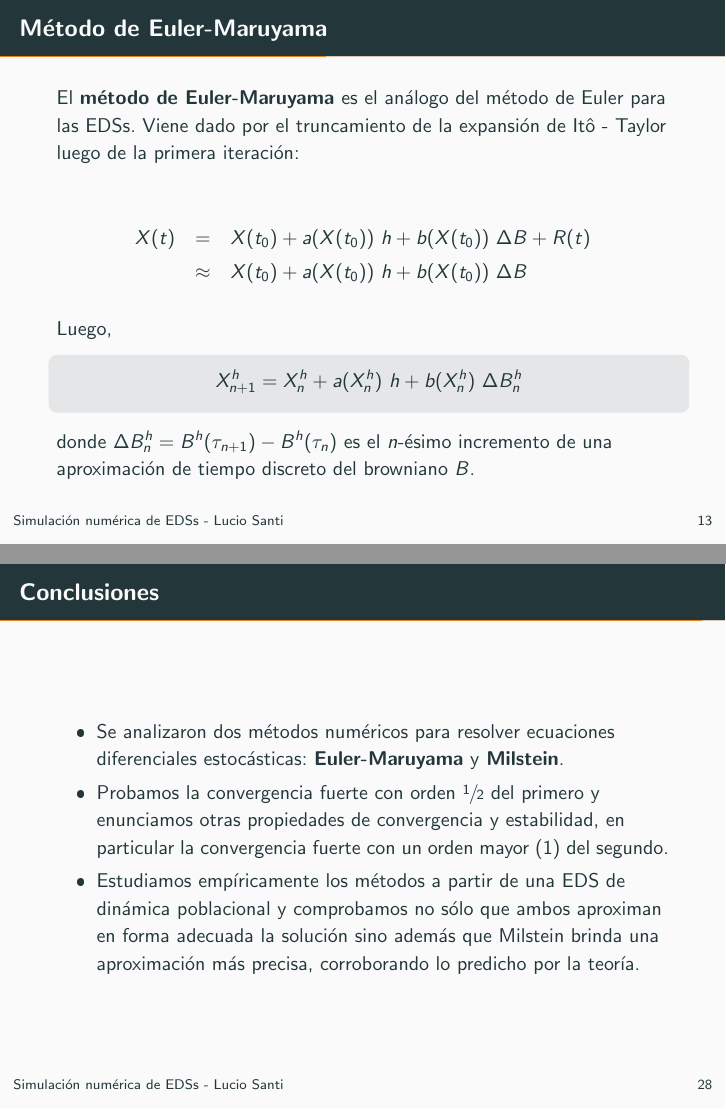
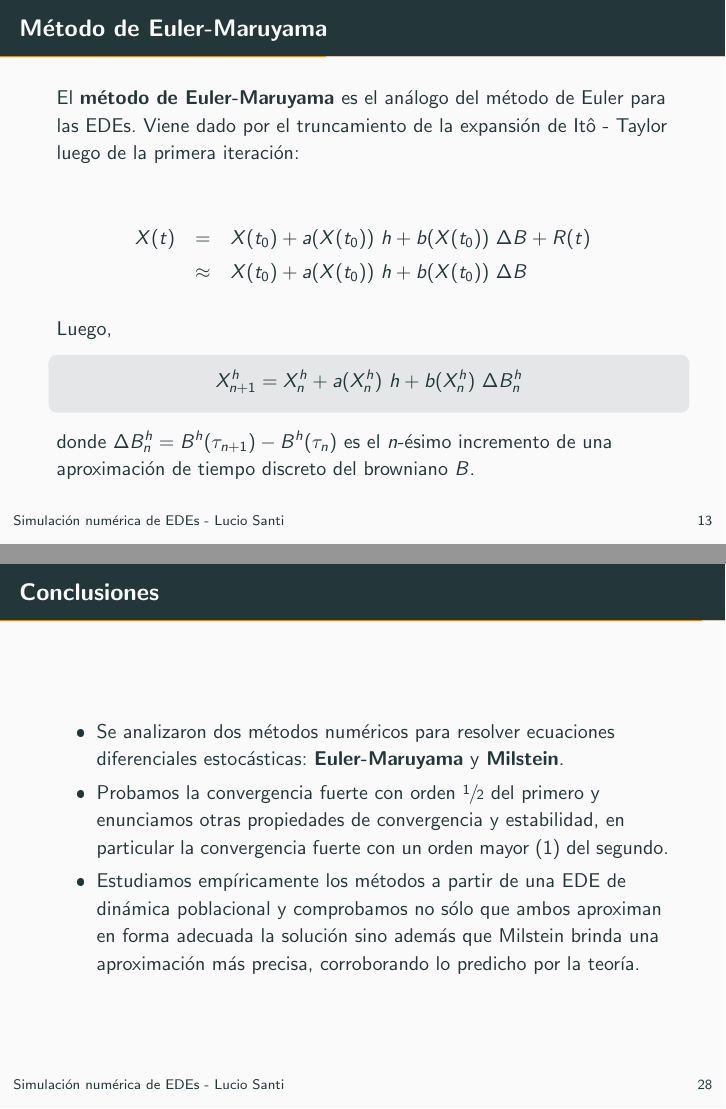
Before and after one commit to lukius/mb, LaTeX slides (clase/slides_sde.tex): pages 41 and 101 of 103, joined at a grey line. The pictures show the PDF file clase/slides_sde.pdf that the author committed with the source.

Commit message:
EDE por EDS.

```diff
--- a/clase/slides_sde.tex
+++ b/clase/slides_sde.tex
@@ -59,7 +59,7 @@
                       Universidad de Buenos Aires
 }
 
-\setbeamertemplate{frame footer}{Simulación numérica de EDSs - Lucio Santi}
+\setbeamertemplate{frame footer}{Simulación numérica de EDEs - Lucio Santi}
 \metroset{block=fill}
 \setbeamertemplate{itemize subitem}[triangle]
 
@@ -95,13 +95,13 @@
     \frametitle{Motivación}
 
     \begin{itemize}
-        \item Las \textbf{ecuaciones diferenciales estocásticas} (EDSs) son ecuaciones diferenciales
+        \item Las \textbf{ecuaciones diferenciales estocásticas} (EDEs) son ecuaciones diferenciales
         en las que al menos uno de sus términos es un proceso estocástico.
         \item Surgen como mecanismo de modelado
         en contextos diversos (e.g., biología, astronomía, finanzas y otros).
         \item Típicamente es difícil (sino imposible) encontrar soluciones analíticas.
         \item Por ende, es fundamental la aproximación de soluciones mediante \textbf{simulación numérica}.
-        \item En esta exposición vamos a estudiar dos métodos numéricos de resolución de EDSs y algunas
+        \item En esta exposición vamos a estudiar dos métodos numéricos de resolución de EDEs y algunas
         de sus propiedades teóricas.
     \end{itemize}
 }
@@ -141,7 +141,7 @@
     \frametitle{Discretización temporal}
 
     \begin{itemize}
-        \item Existen distintas estrategias de resolución numérica de EDSs.
+        \item Existen distintas estrategias de resolución numérica de EDEs.
         \item La más eficiente y generalmente aplicable consiste en simular
         caminos muestrales (\textsl{sample paths}) mediante \textbf{aproximaciones
         de tiempo discreto}.
@@ -193,7 +193,7 @@
     \frametitle{Derivación de esquemas numéricos}
 
     \begin{itemize}
-        \item Los métodos numéricos para resolver EDSs siguen una dinámica similar a los
+        \item Los métodos numéricos para resolver EDEs siguen una dinámica similar a los
         métodos tradicionales para resolver EDOs.
         \item A modo de (breve) repaso, dada una EDO
         $$\dot{x}(t) = f(t, x(t))$$
@@ -214,7 +214,7 @@
     \frametitle{Expansión de Itô - Taylor}
 
     \begin{itemize}
-        \item En EDSs la derivación de los métodos viene dada por la \textbf{expansión de Itô - Taylor}.
+        \item En EDEs la derivación de los métodos viene dada por la \textbf{expansión de Itô - Taylor}.
         \item<2-> Dado un proceso de Itô $\{X(t), t_0 \leq t \leq T\}$ y $f$ dos veces continuamente diferenciable,
         por la fórmula de Itô se tiene
         \uncover<2->{
@@ -262,7 +262,7 @@
         externas sobre sus respectivas sumas.
     \end{itemize}
 
-    Los esquemas numéricos para resolver EDSs surgen del truncamiento de esta expansión en distintos
+    Los esquemas numéricos para resolver EDEs surgen del truncamiento de esta expansión en distintos
     puntos, aplicando sucesivas veces la fórmula de Itô sobre $a$, $b$, $L^0 a$, $L^0 b$, $L^1 a$, $\dots$
     (suponiendo que $a$ y $b$ son suficientemente suaves).
 }
@@ -287,7 +287,7 @@
 
 \frame
 {
-    \frametitle{Convergencia en EDSs}
+    \frametitle{Convergencia en EDEs}
 
     En el caso estocástico se distinguen dos tipos de convergencia,
     dependiendo del escenario de aplicación del método numérico:
@@ -335,7 +335,7 @@
     \frametitle{Método de Euler-Maruyama}
 
     El \textbf{método de Euler-Maruyama} es el análogo del método de Euler para
-    las EDSs.  Viene dado por el truncamiento de la expansión de Itô - Taylor
+    las EDEs.  Viene dado por el truncamiento de la expansión de Itô - Taylor
     luego de la primera iteración:
 
     \begin{eqnarray*}
@@ -658,7 +658,7 @@
         \item Probamos la convergencia fuerte con orden $\sfrac{1}{2}$ del primero y enunciamos
         otras propiedades de convergencia y estabilidad, en particular
         la convergencia fuerte con un orden mayor ($1$) del segundo.
-        \item Estudiamos empíricamente los métodos a partir de una EDS de dinámica poblacional
+        \item Estudiamos empíricamente los métodos a partir de una EDE de dinámica poblacional
         y comprobamos no sólo que ambos aproximan en forma adecuada la solución sino además que
         Milstein brinda una aproximación más precisa, corroborando lo predicho por la teoría.
     \end{itemize}
```
Also changed, not shown: clase/slides_sde.pdf, clase/slides_sde.tex (2 more changed lines).
